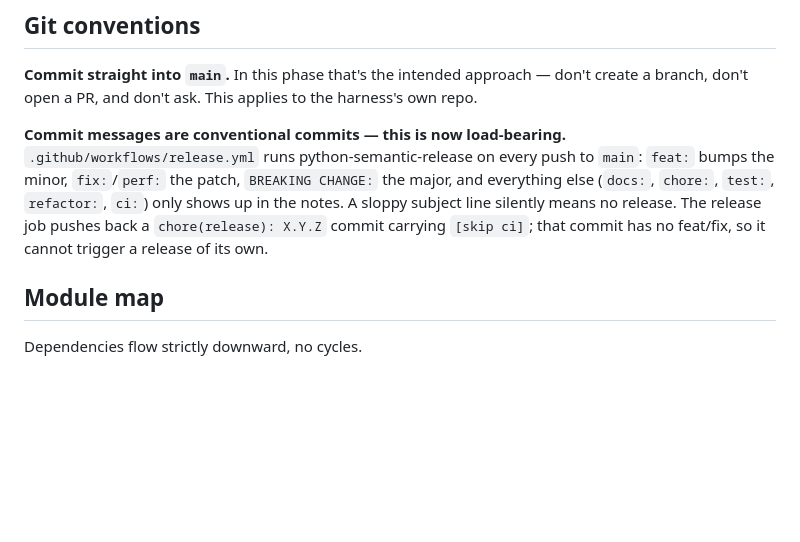
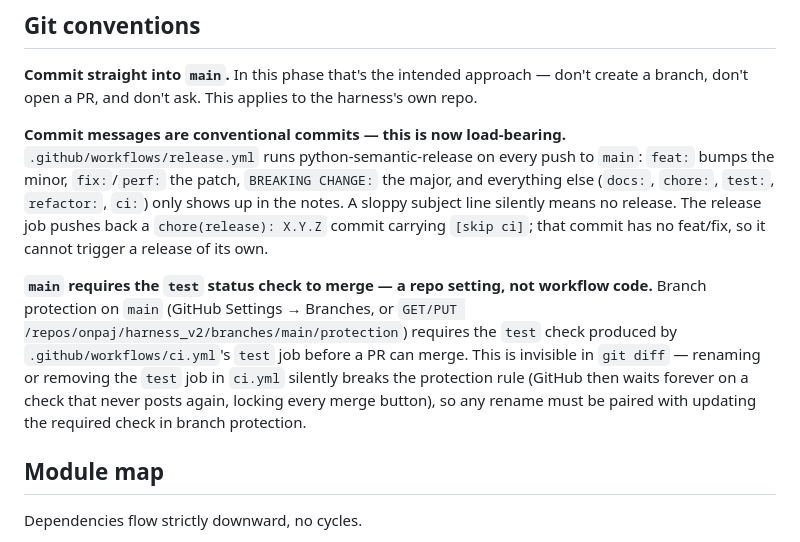
Before and after one commit to onpaj/harness_v2, a Markdown page: CLAUDE.md, the part around the change. Drawn GitHub-style; blank space fills up the shorter version.

```diff
--- a/CLAUDE.md
+++ b/CLAUDE.md
@@ -99,6 +99,16 @@ major, and everything else (`docs:`, `chore:`, `test:`, `refactor:`, `ci:`) only
 shows up in the notes. A sloppy subject line silently means no release. The
 release job pushes back a `chore(release): X.Y.Z` commit carrying `[skip ci]`;
 that commit has no feat/fix, so it cannot trigger a release of its own.
+
+**`main` requires the `test` status check to merge — a repo setting, not
+workflow code.** Branch protection on `main` (GitHub Settings → Branches, or
+`GET/PUT /repos/onpaj/harness_v2/branches/main/protection`) requires the
+`test` check produced by `.github/workflows/ci.yml`'s `test` job before a PR
+can merge. This is invisible in `git diff` — renaming or removing the `test`
+job in `ci.yml` silently breaks the protection rule (GitHub then waits
+forever on a check that never posts again, locking every merge button), so
+any rename must be paired with updating the required check in branch
+protection.
 
 ## Module map
 
```
Also changed, not shown: .artifacts/tsk_0ad2194cf2404c9c/development-01.md (added, +106 -0 lines).
